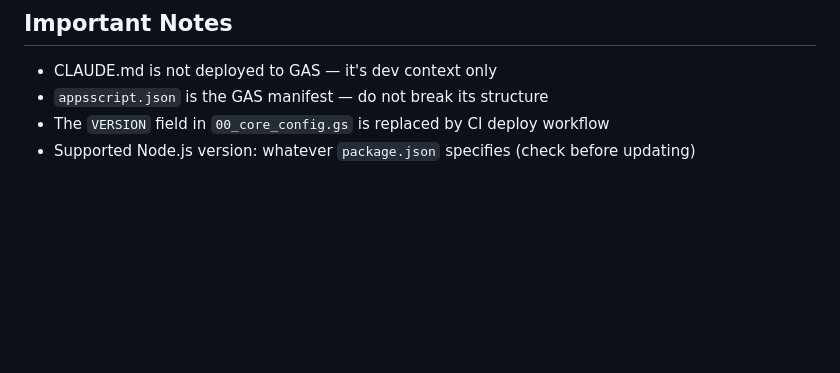
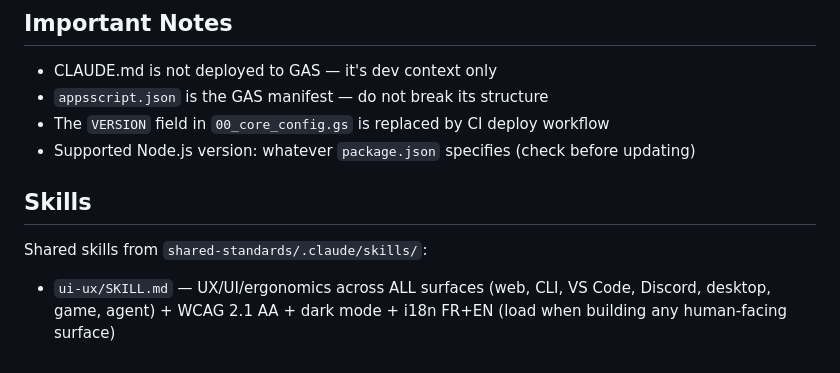
Before and after one commit to chrysa/satisfactory-automated_calculator, a Markdown page: CLAUDE.md, the part around the change. Rendered like a GitHub page; blank space fills up the shorter version.

```diff
--- a/CLAUDE.md
+++ b/CLAUDE.md
@@ -78,3 +78,9 @@ scripts/
 - `appsscript.json` is the GAS manifest — do not break its structure
 - The `VERSION` field in `00_core_config.gs` is replaced by CI deploy workflow
 - Supported Node.js version: whatever `package.json` specifies (check before updating)
+
+## Skills
+
+Shared skills from `shared-standards/.claude/skills/`:
+
+- `ui-ux/SKILL.md` — UX/UI/ergonomics across ALL surfaces (web, CLI, VS Code, Discord, desktop, game, agent) + WCAG 2.1 AA + dark mode + i18n FR+EN (load when building any human-facing surface)
```
